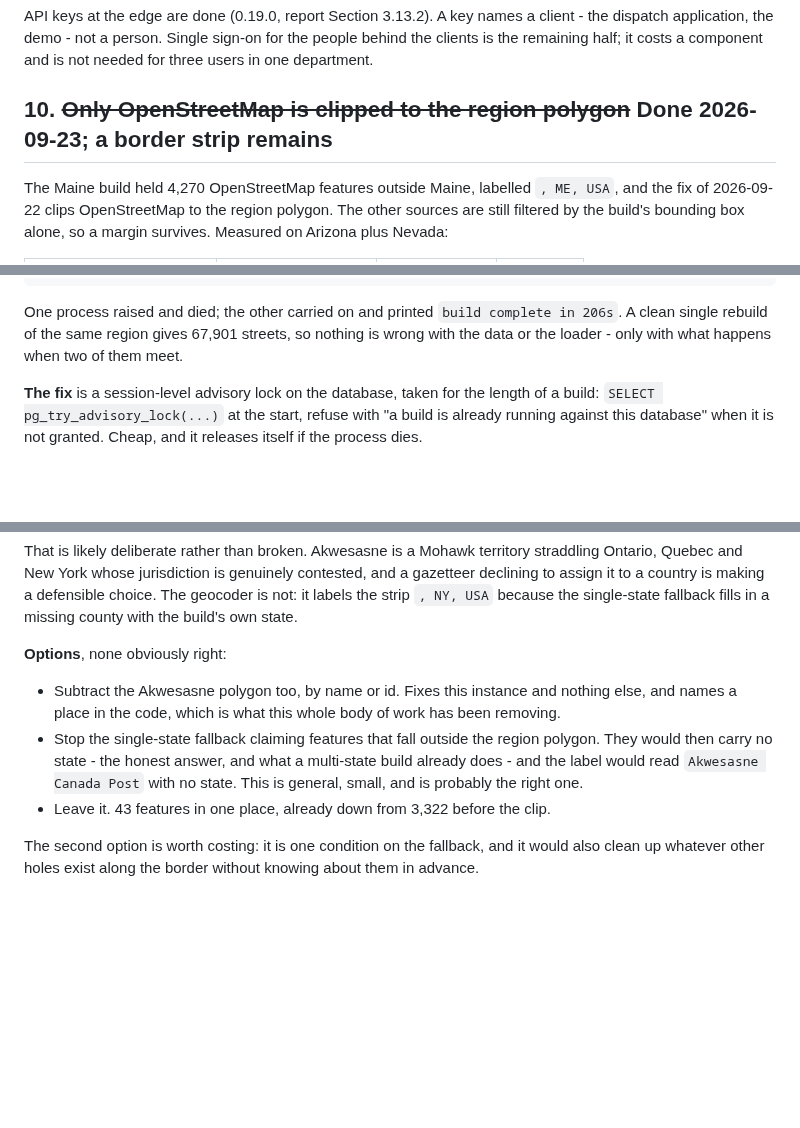
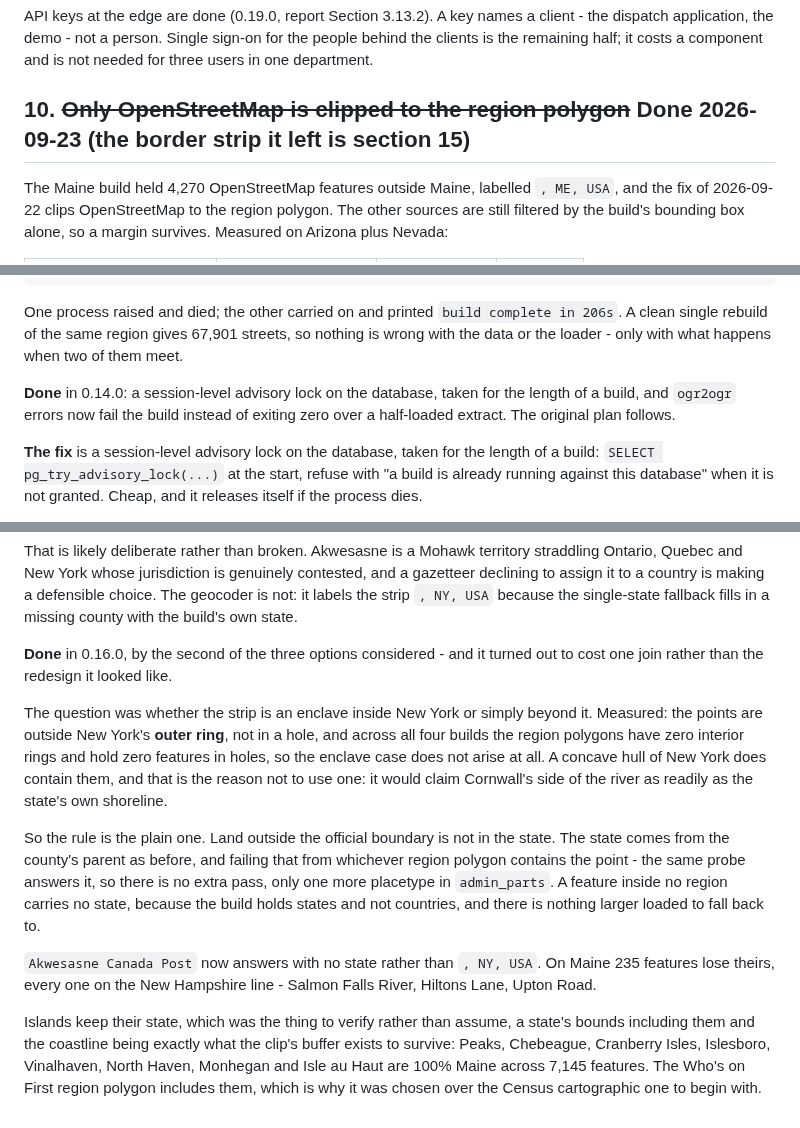
Before and after one commit to johnzastrow/pgeo, a Markdown page: TODO.md, 3 parts joined by grey strips. Drawn GitHub-style; blank space fills up the shorter version.

Commit message:
Close TODO 16, and mark 13 done where I had left it open
Section 16 is closed by the second of its three options, which turned out to
cost one join rather than the redesign it looked like: the state comes from
the region polygon that contains the point, and outside every region there is
no state.

It records what the measurement settled, since the reasoning is the useful
part. The Akwesasne points are outside New York's outer ring rather than in a
hole, and no build has any interior rings or any feature in one, so the
enclave case does not arise. A concave hull does contain them, which is the
argument against using one - it would claim the far bank as readily as the
near shoreline.

Section 13 was implemented in 0.14.0 and never marked; section 10's heading
still advertised a border strip that 15 and 16 have since removed.

Co-Authored-By: Claude Opus 5 (1M context) <noreply@anthropic.com>

```diff
--- a/TODO.md
+++ b/TODO.md
@@ -198,7 +198,7 @@ API keys at the edge are done (0.19.0, report Section 3.13.2). A key names a cli
 dispatch application, the demo - not a person. Single sign-on for the people behind the clients
 is the remaining half; it costs a component and is not needed for three users in one department.
 
-## 10. ~~Only OpenStreetMap is clipped to the region polygon~~ Done 2026-09-23; a border strip remains
+## 10. ~~Only OpenStreetMap is clipped to the region polygon~~ Done 2026-09-23 (the border strip it left is section 15)
 
 The Maine build held 4,270 OpenStreetMap features outside Maine, labelled `, ME, USA`, and the
 fix of 2026-09-22 clips OpenStreetMap to the region polygon. The other sources are still filtered
@@ -324,6 +324,10 @@ ERROR 1: Terminating translation prematurely after failed translation of layer l
 One process raised and died; the other carried on and printed `build complete in 206s`. A clean
 single rebuild of the same region gives 67,901 streets, so nothing is wrong with the data or the
 loader - only with what happens when two of them meet.
+
+**Done** in 0.14.0: a session-level advisory lock on the database, taken for the length of a
+build, and `ogr2ogr` errors now fail the build instead of exiting zero over a half-loaded
+extract. The original plan follows.
 
 **The fix** is a session-level advisory lock on the database, taken for the length of a build:
 `SELECT pg_try_advisory_lock(...)` at the start, refuse with "a build is already running against
@@ -485,15 +489,26 @@ assign it to a country is making a defensible choice. The geocoder is not: it la
 `, NY, USA` because the single-state fallback fills in a missing county with the build's own
 state.
 
-**Options**, none obviously right:
+**Done** in 0.16.0, by the second of the three options considered - and it turned out to cost one
+join rather than the redesign it looked like.
 
-- Subtract the Akwesasne polygon too, by name or id. Fixes this instance and nothing else, and
-  names a place in the code, which is what this whole body of work has been removing.
-- Stop the single-state fallback claiming features that fall outside the region polygon. They
-  would then carry no state - the honest answer, and what a multi-state build already does - and
-  the label would read `Akwesasne Canada Post` with no state. This is general, small, and is
-  probably the right one.
-- Leave it. 43 features in one place, already down from 3,322 before the clip.
+The question was whether the strip is an enclave inside New York or simply beyond it. Measured:
+the points are outside New York's **outer ring**, not in a hole, and across all four builds the
+region polygons have zero interior rings and hold zero features in holes, so the enclave case
+does not arise at all. A concave hull of New York does contain them, and that is the reason not
+to use one: it would claim Cornwall's side of the river as readily as the state's own shoreline.
 
-The second option is worth costing: it is one condition on the fallback, and it would also clean
-up whatever other holes exist along the border without knowing about them in advance.
+So the rule is the plain one. Land outside the official boundary is not in the state. The state
+comes from the county's parent as before, and failing that from whichever region polygon contains
+the point - the same probe answers it, so there is no extra pass, only one more placetype in
+`admin_parts`. A feature inside no region carries no state, because the build holds states and
+not countries, and there is nothing larger loaded to fall back to.
+
+`Akwesasne Canada Post` now answers with no state rather than `, NY, USA`. On Maine 235 features
+lose theirs, every one on the New Hampshire line - Salmon Falls River, Hiltons Lane, Upton Road.
+
+Islands keep their state, which was the thing to verify rather than assume, a state's bounds
+including them and the coastline being exactly what the clip's buffer exists to survive: Peaks,
+Chebeague, Cranberry Isles, Islesboro, Vinalhaven, North Haven, Monhegan and Isle au Haut are
+100% Maine across 7,145 features. The Who's on First region polygon includes them, which is why
+it was chosen over the Census cartographic one to begin with.
```
Also changed, not shown: other parts of TODO.md (+2 -2 lines).
